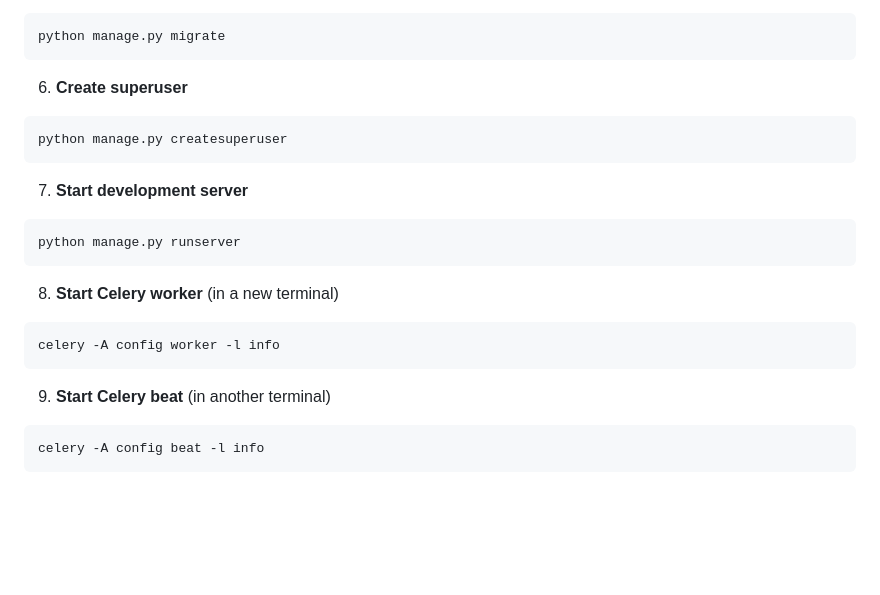
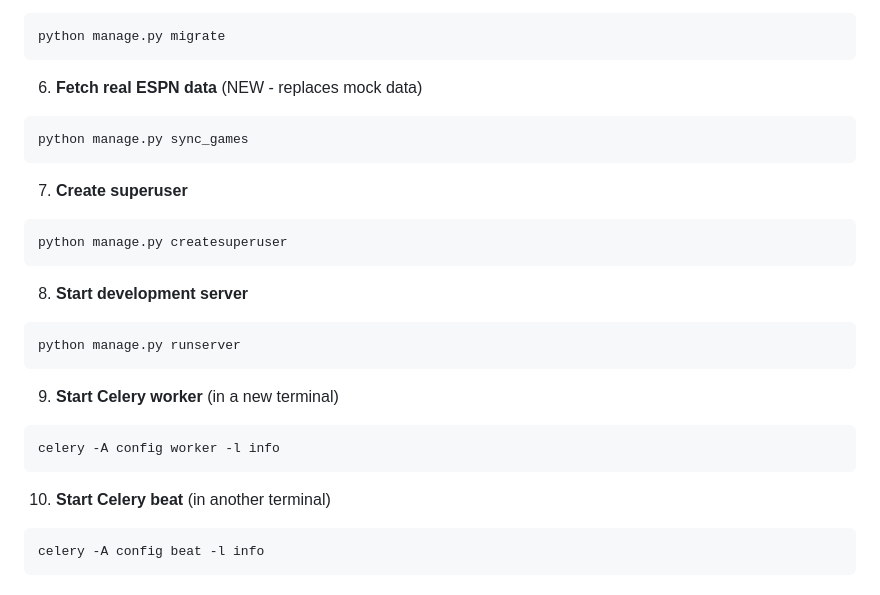
Before and after one commit to tatejones2/Sports_Game_Tracker, a Markdown page: README.md, the part around the change. GitHub-like rendering; blank space fills up the shorter version.

Commit message:
docs: Update README to use real ESPN data instead of mock data
- Replace sample data loading with sync_games command
- Update installation steps to fetch real ESPN data
- Remove references to loaddata/fixtures
- Renumber steps after adding sync_games step

````diff
--- a/README.md
+++ b/README.md
@@ -164,22 +164,27 @@ docker-compose up -d
 python manage.py migrate
 ```
 
-6. **Create superuser**
+6. **Fetch real ESPN data** (NEW - replaces mock data)
+```bash
+python manage.py sync_games
+```
+
+7. **Create superuser**
 ```bash
 python manage.py createsuperuser
 ```
 
-7. **Start development server**
+8. **Start development server**
 ```bash
 python manage.py runserver
 ```
 
-8. **Start Celery worker** (in a new terminal)
+9. **Start Celery worker** (in a new terminal)
 ```bash
 celery -A config worker -l info
 ```
 
-9. **Start Celery beat** (in another terminal)
+10. **Start Celery beat** (in another terminal)
 ```bash
 celery -A config beat -l info
 ```
````
